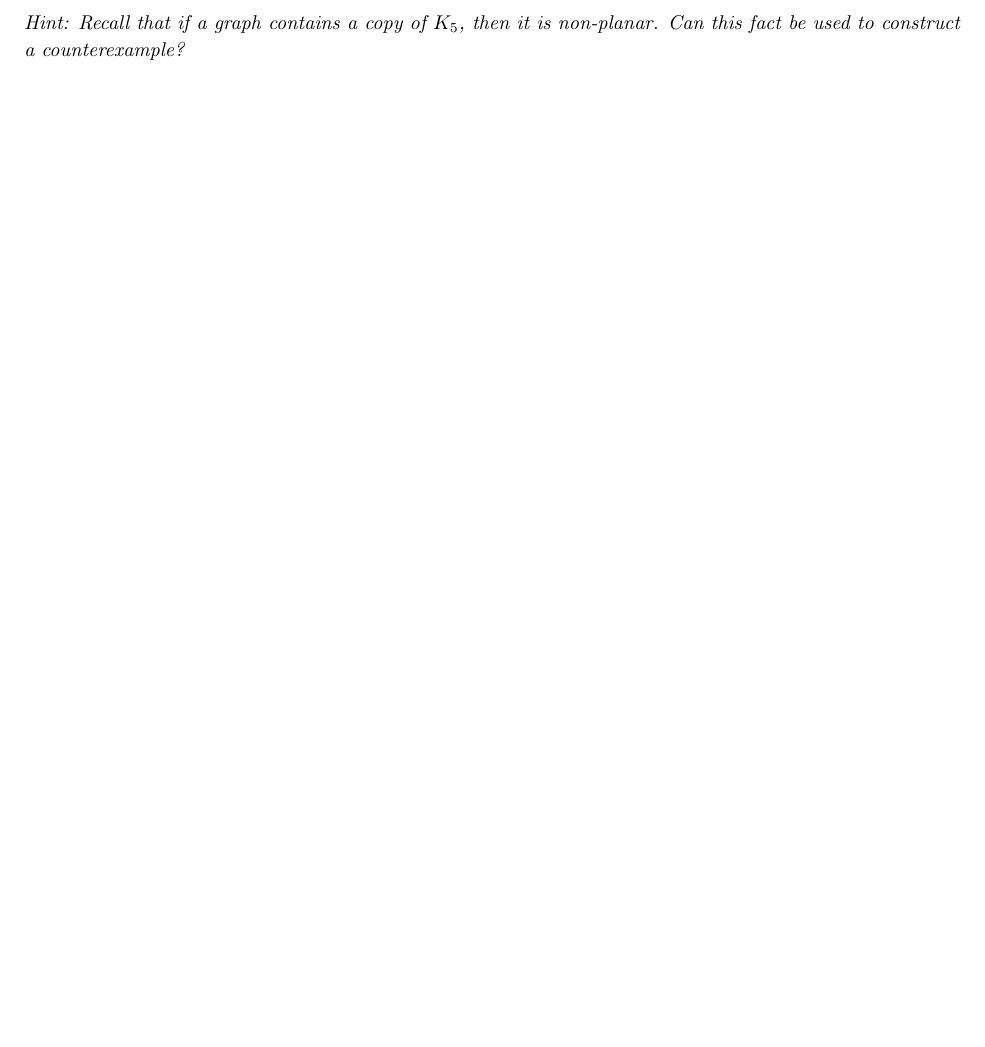
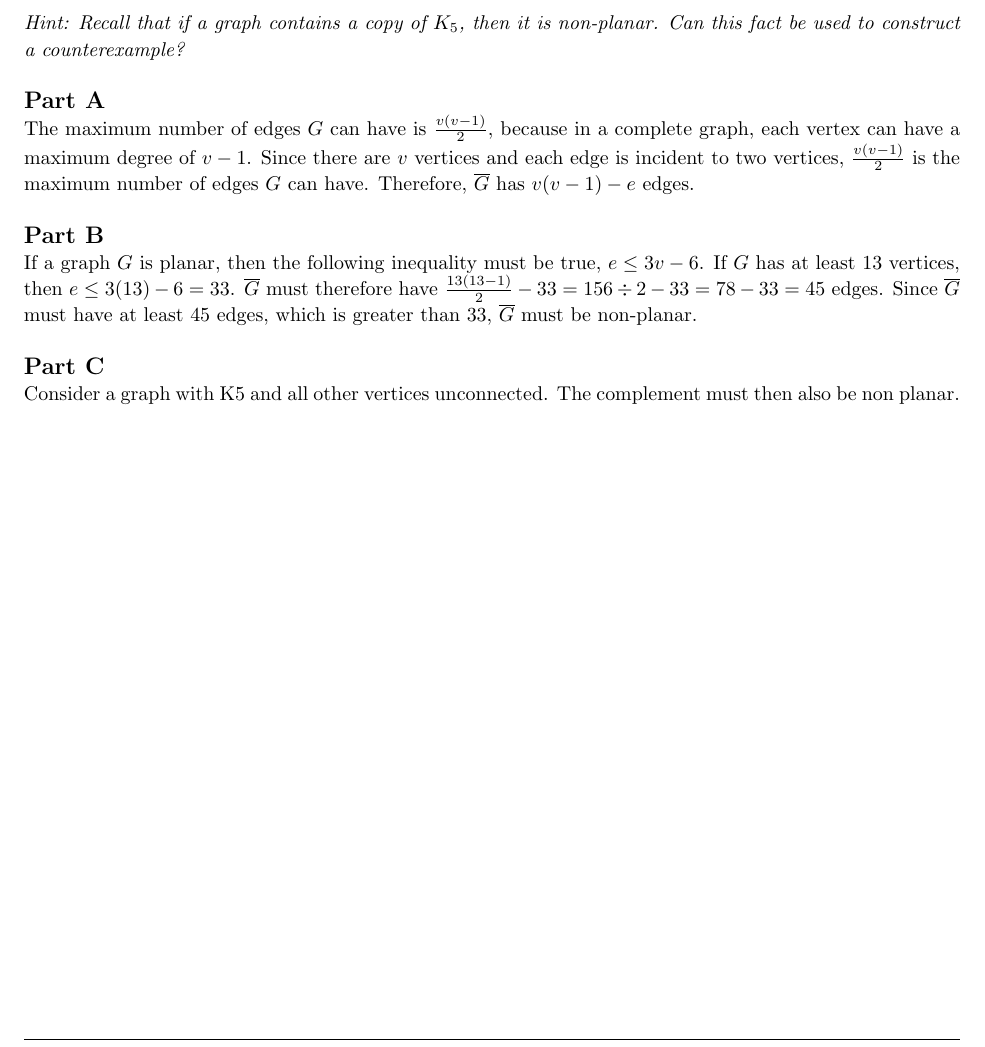
Before and after one commit to zbrandt/eecs70, a LaTeX problem sheet (hw03/homework.tex, which reads hw03/planandcomp.tex): part of page 4 of 7, cut so that both start at the same text, the shorter picture padded with empty space. Compiled offline with pdfLaTeX.

Commit message:
hw03: Some work for problem 3

```diff
--- a/hw03/planandcomp.tex
+++ b/hw03/planandcomp.tex
@@ -1,13 +1,41 @@
 \begin{homeworkProblem}{Planarity and Graph Complements}
 
-    Let $G = (V, E)$ be an undirected graph.  We define the complement of $G$ as $\overline{G} = (V, \overline{E})$ where $\overline{E} = \{(i,j) \mid i,j \in V, i \neq j\} - E$; that is, $\overline{G}$ has the same set of vertices as $G$, but an edge $e$ exists is $\overline{G}$ if and only if it does not exist in $G$.
+    Let $G = (V, E)$ be an undirected graph.  We define the complement of $G$ as
+    $\overline{G} = (V, \overline{E})$ where $\overline{E} = \{(i,j) \mid i,j \in
+    V, i \neq j\} - E$; that is, $\overline{G}$ has the same set of vertices as
+    $G$, but an edge $e$ exists is $\overline{G}$ if and only if it does not exist
+    in $G$.
 
     \begin{itemize}
-        \item[A)] Suppose $G$ has $v$ vertices and $e$ edges.  How many edges does $\overline{G}$ have?
-        \item[B)] Prove that for any graph with at least 13 vertices, $G$ being planar implies that $\overline{G}$ is non-planar.
-        \item[C)] Now consider the converse of the previous part, i.e., for any graph $G$ with at least 13 vertices, if $\overline{G}$ is non-planar, then $G$ is planar. Construct a counterexample to show that the converse does not hold.
+        \item[A)] Suppose $G$ has $v$ vertices and $e$ edges.  How many edges does
+        $\overline{G}$ have?
+        \item[B)] Prove that for any graph with at least 13 vertices, $G$ being planar
+        implies that $\overline{G}$ is non-planar.
+        \item[C)] Now consider the converse of the previous part, i.e., for any graph
+        $G$ with at least 13 vertices, if $\overline{G}$ is non-planar, then $G$ is
+        planar. Construct a counterexample to show that the converse does not hold.
     \end{itemize}
 
-    \textit{Hint: Recall that if a graph contains a copy of $K_5$, then it is non-planar. Can this fact be used to construct a counterexample?}
+    \textit{Hint: Recall that if a graph contains a copy of $K_5$, then it is non-planar.
+    Can this fact be used to construct a counterexample?}
+    \\ \\
+    \part
 
+    The maximum number of edges $G$ can have is $\frac{v(v-1)}{2}$, because in a
+    complete graph, each vertex can have a maximum degree of $v-1$. Since there
+    are $v$ vertices and each edge is incident to two vertices, $\frac{v(v-1)}{2}$
+    is the maximum number of edges $G$ can have. Therefore, $\overline{G}$ has
+    $v(v-1) - e$ edges.
+    \\ \\
+    \part
+
+    If a graph $G$ is planar, then the following inequality must be true, $e \leq
+    3v-6$. If $G$ has at least 13 vertices, then $e \leq 3(13)-6=33$. $\overline{G}$
+    must therefore have $\frac{13(13-1)}{2}-33= 156 \div 2 - 33=78-33=45$ edges.
+    Since $\overline{G}$ must have at least 45 edges, which is greater than 33,
+    $\overline{G}$ must be non-planar.
+    \\ \\
+    \part
+
+    Consider a graph with K5 and all other vertices unconnected. The complement must then also be non planar.
 \end{homeworkProblem}
```
Also changed, not shown: hw03/homework.pdf.
